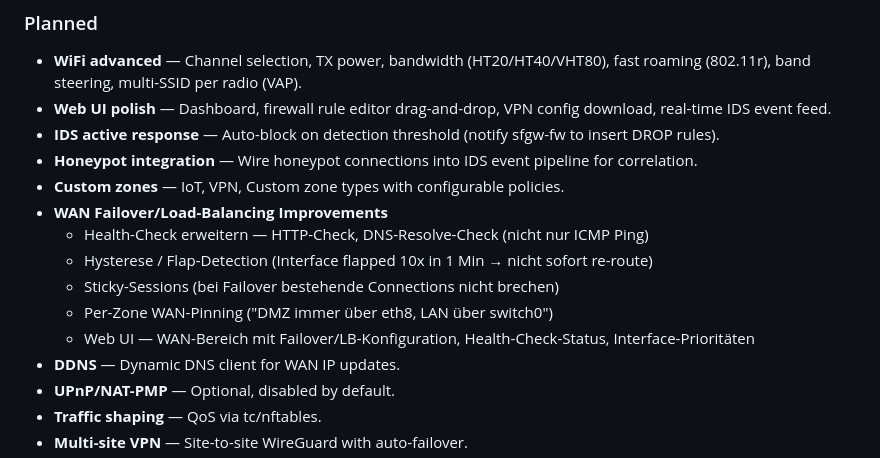
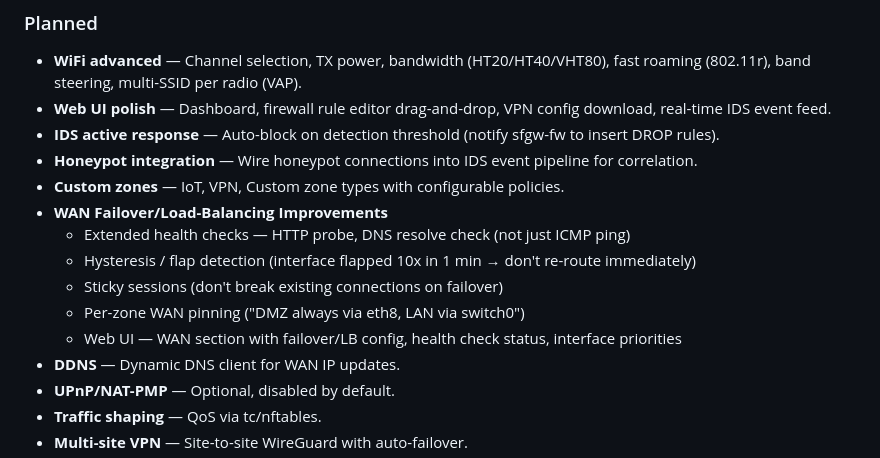
Before and after one commit to bcyangkmluohmars/secfirstgw-rs, a Markdown page: ROADMAP.md, the part around the change. Rendered like a GitHub page.

Commit message:
docs: translate remaining German sections in ROADMAP to English
Co-Authored-By: Claude Opus 4.6 <noreply@anthropic.com>

```diff
--- a/ROADMAP.md
+++ b/ROADMAP.md
@@ -38,11 +38,11 @@ Current version: **v0.3.0**
 - **Honeypot integration** — Wire honeypot connections into IDS event pipeline for correlation.
 - **Custom zones** — IoT, VPN, Custom zone types with configurable policies.
 - **WAN Failover/Load-Balancing Improvements**
-  - Health-Check erweitern — HTTP-Check, DNS-Resolve-Check (nicht nur ICMP Ping)
-  - Hysterese / Flap-Detection (Interface flapped 10x in 1 Min → nicht sofort re-route)
-  - Sticky-Sessions (bei Failover bestehende Connections nicht brechen)
-  - Per-Zone WAN-Pinning ("DMZ immer über eth8, LAN über switch0")
-  - Web UI — WAN-Bereich mit Failover/LB-Konfiguration, Health-Check-Status, Interface-Prioritäten
+  - Extended health checks — HTTP probe, DNS resolve check (not just ICMP ping)
+  - Hysteresis / flap detection (interface flapped 10x in 1 min → don't re-route immediately)
+  - Sticky sessions (don't break existing connections on failover)
+  - Per-zone WAN pinning ("DMZ always via eth8, LAN via switch0")
+  - Web UI — WAN section with failover/LB config, health check status, interface priorities
 - **DDNS** — Dynamic DNS client for WAN IP updates.
 - **UPnP/NAT-PMP** — Optional, disabled by default.
 - **Traffic shaping** — QoS via tc/nftables.
```
